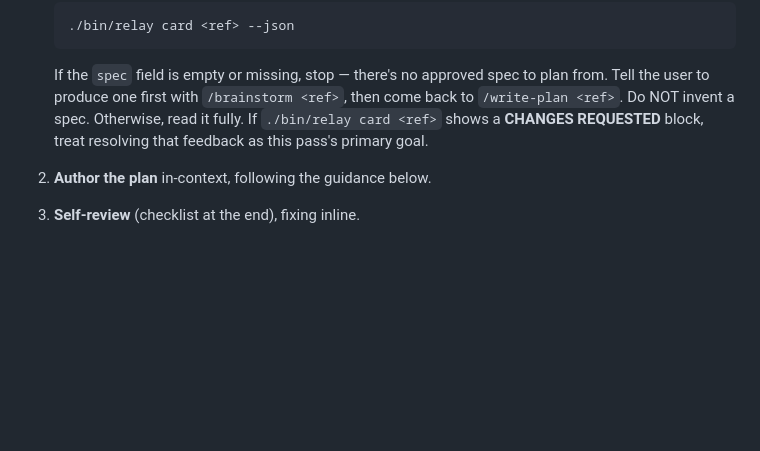
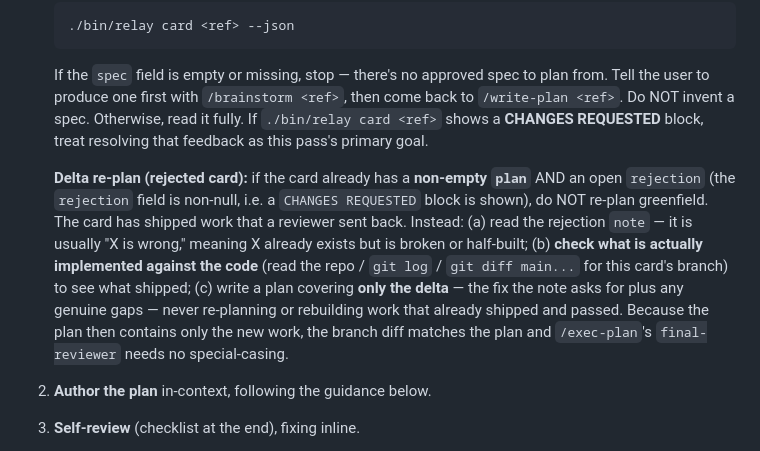
Before and after one commit to jeremylightsmith/relay, a Markdown page: .claude/commands/write-plan.md, the part around the change. Rendered like a GitHub page; blank space fills up the shorter version.

Commit message:
RLY-57: /write-plan plans the delta on a rejected card

```diff
--- a/.claude/commands/write-plan.md
+++ b/.claude/commands/write-plan.md
@@ -21,6 +21,17 @@ context, so authoring in-context is how those decisions reach the plan.
    the user to produce one first with `/brainstorm <ref>`, then come back to `/write-plan <ref>`.
    Do NOT invent a spec. Otherwise, read it fully. If `./bin/relay card <ref>` shows a
    **CHANGES REQUESTED** block, treat resolving that feedback as this pass's primary goal.
+
+   **Delta re-plan (rejected card):** if the card already has a **non-empty `plan`** AND an open
+   `rejection` (the `rejection` field is non-null, i.e. a `CHANGES REQUESTED` block is shown),
+   do NOT re-plan greenfield. The card has shipped work that a reviewer sent back. Instead:
+   (a) read the rejection `note` — it is usually "X is wrong," meaning X already exists but is
+   broken or half-built; (b) **check what is actually implemented against the code** (read the
+   repo / `git log` / `git diff main...` for this card's branch) to see what shipped; (c) write a
+   plan covering **only the delta** — the fix the note asks for plus any genuine gaps — never
+   re-planning or rebuilding work that already shipped and passed. Because the plan then contains
+   only the new work, the branch diff matches the plan and `/exec-plan`'s `final-reviewer` needs
+   no special-casing.
 2. **Author the plan** in-context, following the guidance below.
 3. **Self-review** (checklist at the end), fixing inline.
 4. **Write the plan to the card.** Save it to a temp file and attach it so it travels with the
```
